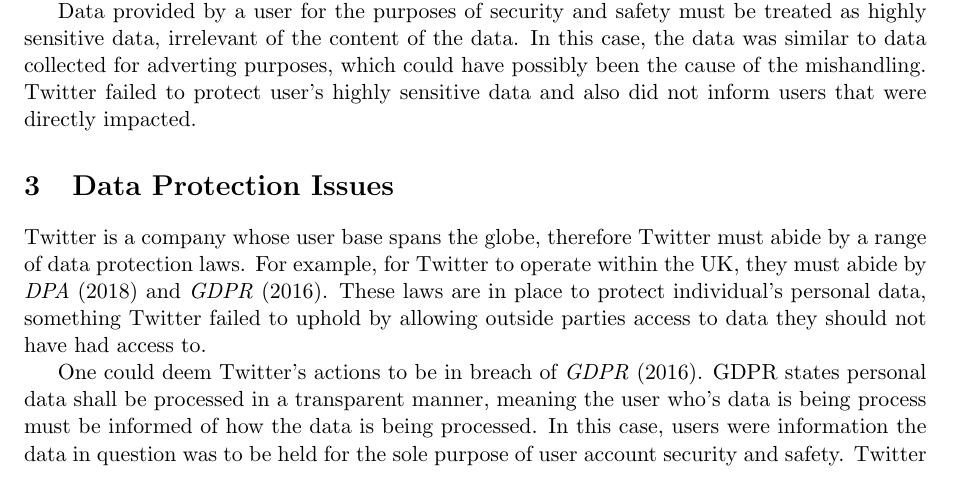
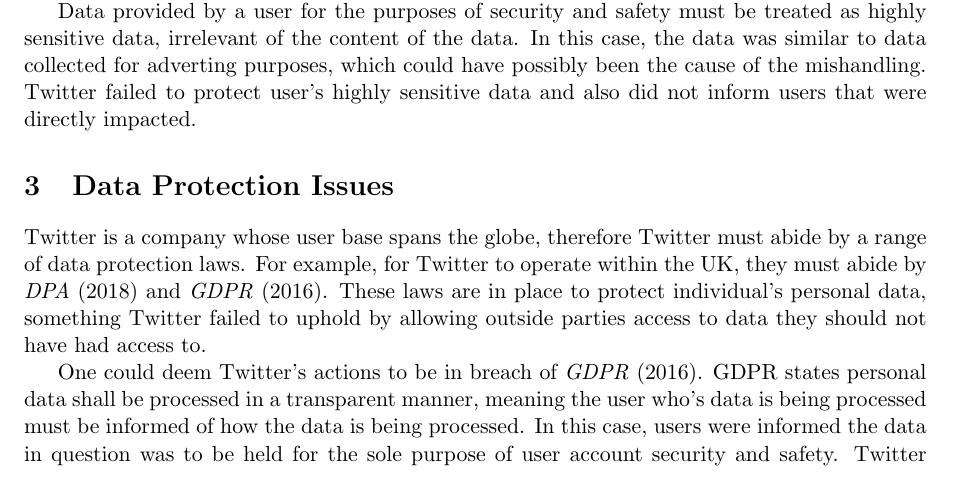
Before and after one commit to themadprofessor/UniWork, a LaTeX document (PSI/essay/2258082r.tex): part of page 1 of 4, cut so that both start at the same text. Compiled offline with pdfLaTeX.

Commit message:
Cleanup fp and psi

```diff
--- a/PSI/essay/2258082r.tex
+++ b/PSI/essay/2258082r.tex
@@ -31,8 +31,8 @@
 These laws are in place to protect individual's personal data, something Twitter failed to uphold by allowing outside parties access to data they should not have had access to.
 
 One could deem Twitter's actions to be in breach of \textcite{_regulation_2016}.
-GDPR states personal data shall be processed in a transparent manner, meaning the user who's data is being process must be informed of how the data is being processed.
-In this case, users were information the data in question was to be held for the sole purpose of user account security and safety.
+GDPR states personal data shall be processed in a transparent manner, meaning the user who's data is being processed must be informed of how the data is being processed.
+In this case, users were informed the data in question was to be held for the sole purpose of user account security and safety.
 Twitter made use of the data in question for advertising purposes, which was not divulged to users.
 On the other hand, \textcite{support_personal_2019} claims allowing access to the data was inadvertent, which does could be viewed as not breaching GDPR.
 This would be a misunderstanding of GDPR.
```
Also changed, not shown: 1 other file.
